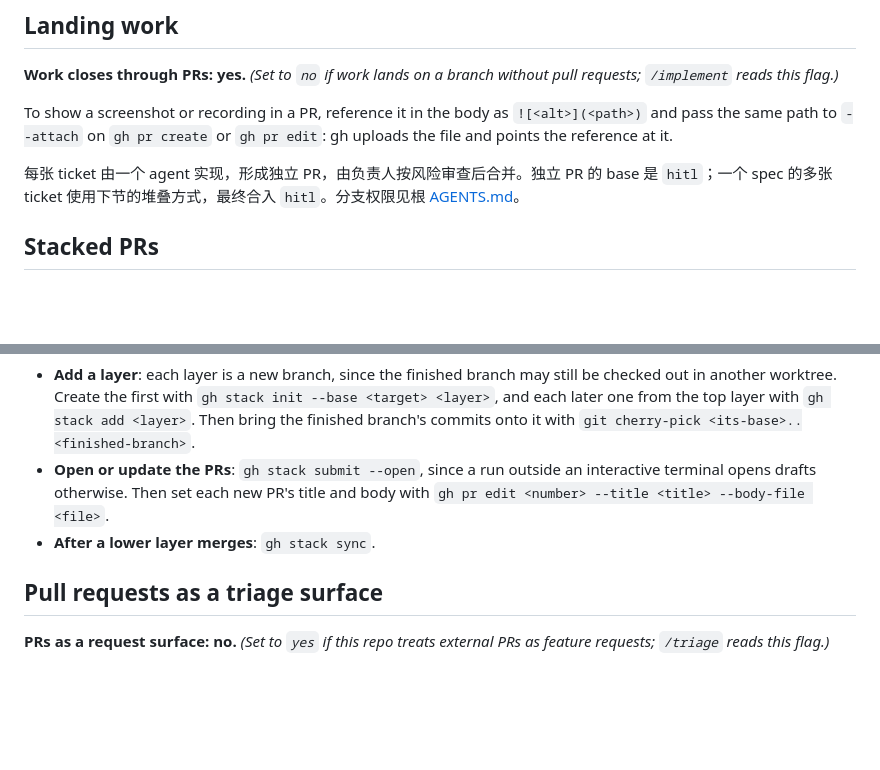
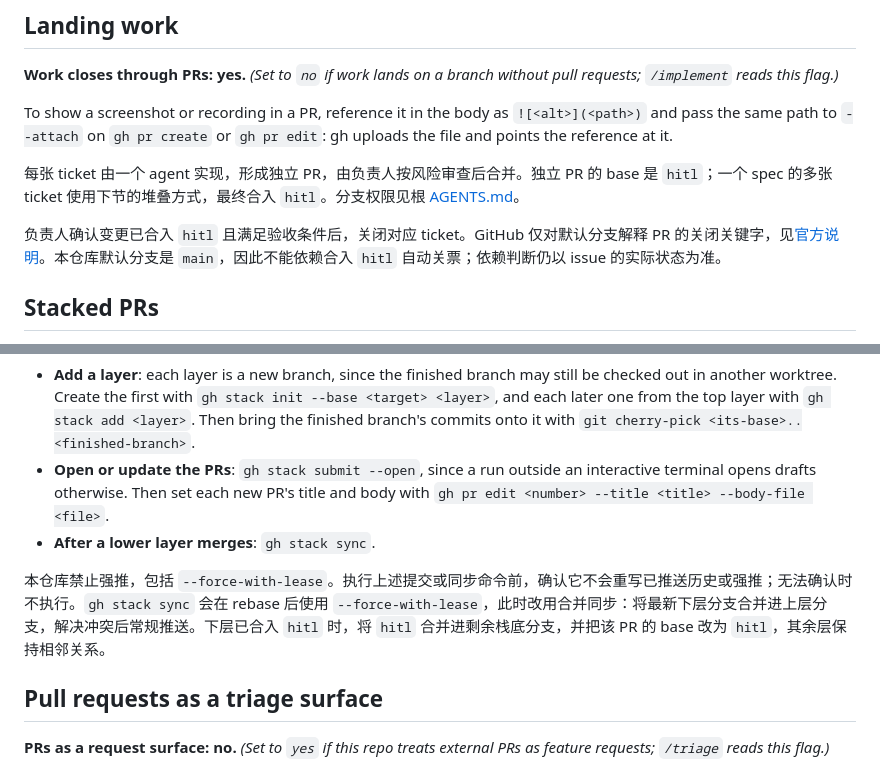
Before and after one commit to DingJWuyu/Typelay, a Markdown page: docs/agents/issue-tracker.md, 2 parts joined by grey strips. Rendered like a GitHub page; blank space fills up the shorter version.

Commit message:
docs: 补齐堆叠同步和合并后关票约定

```diff
--- a/docs/agents/issue-tracker.md
+++ b/docs/agents/issue-tracker.md
@@ -28,6 +28,8 @@ To show a screenshot or recording in a PR, reference it in the body as `![<alt>]
 
 每张 ticket 由一个 agent 实现，形成独立 PR，由负责人按风险审查后合并。独立 PR 的 base 是 `hitl`；一个 spec 的多张 ticket 使用下节的堆叠方式，最终合入 `hitl`。分支权限见根 [AGENTS.md](../../AGENTS.md)。
 
+负责人确认变更已合入 `hitl` 且满足验收条件后，关闭对应 ticket。GitHub 仅对默认分支解释 PR 的关闭关键字，见[官方说明](https://docs.github.com/en/issues/tracking-your-work-with-issues/using-issues/linking-a-pull-request-to-an-issue)。本仓库默认分支是 `main`，因此不能依赖合入 `hitl` 自动关票；依赖判断仍以 issue 的实际状态为准。
+
 ## Stacked PRs
 
 本仓库的栈底 base 是 `hitl`，下面命令中的 `<target>` 取 `hitl`。后续每层从上一层分支切出，PR 以紧邻的下层分支为 base。
@@ -37,6 +39,8 @@ GitHub supports stacked PRs, one PR per branch, each on the one below, through t
 - **Add a layer**: each layer is a new branch, since the finished branch may still be checked out in another worktree. Create the first with `gh stack init --base <target> <layer>`, and each later one from the top layer with `gh stack add <layer>`. Then bring the finished branch's commits onto it with `git cherry-pick <its-base>..<finished-branch>`.
 - **Open or update the PRs**: `gh stack submit --open`, since a run outside an interactive terminal opens drafts otherwise. Then set each new PR's title and body with `gh pr edit <number> --title <title> --body-file <file>`.
 - **After a lower layer merges**: `gh stack sync`.
+
+本仓库禁止强推，包括 `--force-with-lease`。执行上述提交或同步命令前，确认它不会重写已推送历史或强推；无法确认时不执行。`gh stack sync` 会在 rebase 后使用 `--force-with-lease`，此时改用合并同步：将最新下层分支合并进上层分支，解决冲突后常规推送。下层已合入 `hitl` 时，将 `hitl` 合并进剩余栈底分支，并把该 PR 的 base 改为 `hitl`，其余层保持相邻关系。
 
 ## Pull requests as a triage surface
 
```
Also changed, not shown: 2 other files.
